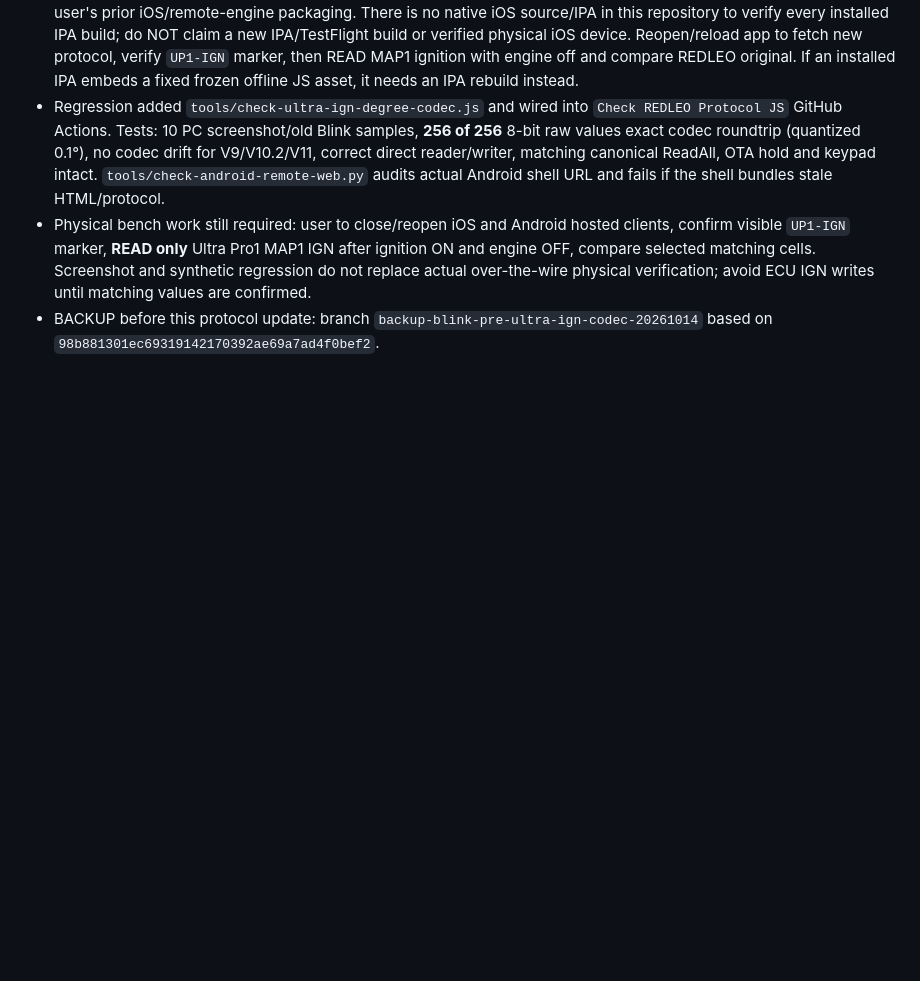
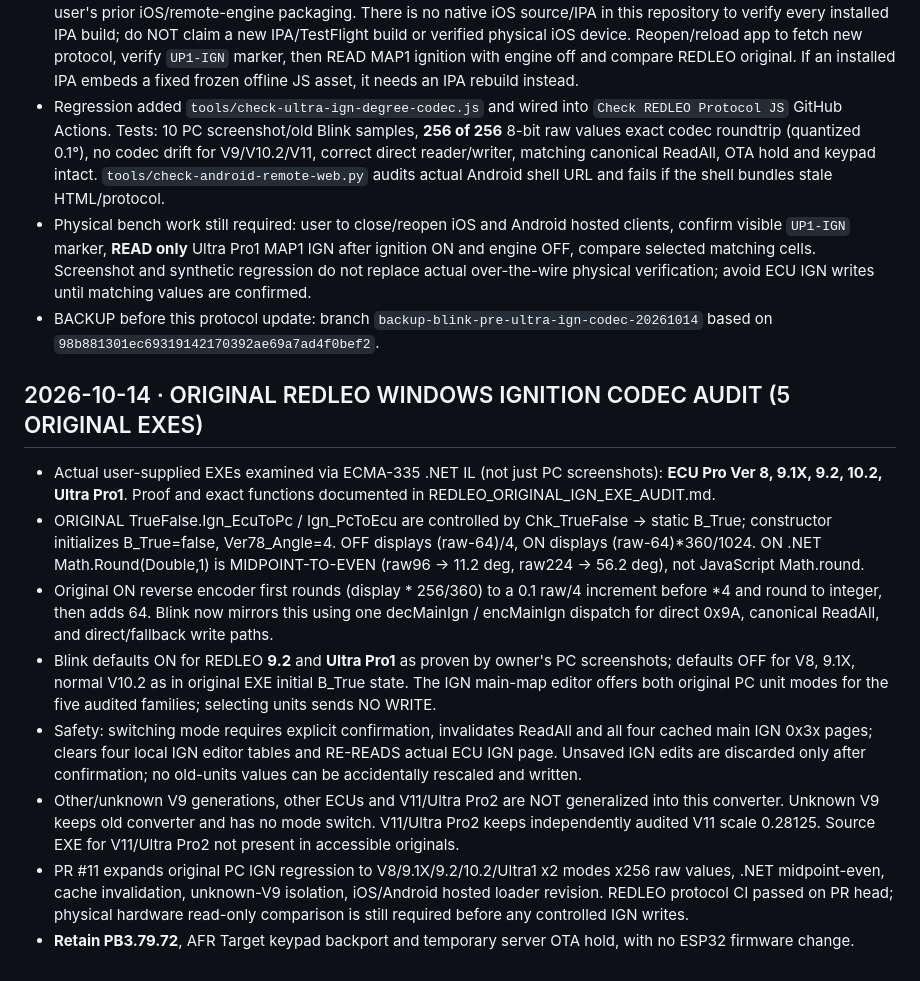
Before and after one commit to letan99vl/Blink-Redleo, a Markdown page: BLINK_DEV_HANDOFF.md, the part around the change. Rendered like a GitHub page; blank space fills up the shorter version.

Commit message:
Handoff original Windows REDLEO IGN proof, dual units, per-family restrictions, CI and physical test status

```diff
--- a/BLINK_DEV_HANDOFF.md
+++ b/BLINK_DEV_HANDOFF.md
@@ -1407,3 +1407,15 @@ PB3.79.78 hotfix changes:
 - Regression added `tools/check-ultra-ign-degree-codec.js` and wired into `Check REDLEO Protocol JS` GitHub Actions. Tests: 10 PC screenshot/old Blink samples, **256 of 256** 8-bit raw values exact codec roundtrip (quantized 0.1°), no codec drift for V9/V10.2/V11, correct direct reader/writer, matching canonical ReadAll, OTA hold and keypad intact. `tools/check-android-remote-web.py` audits actual Android shell URL and fails if the shell bundles stale HTML/protocol.
 - Physical bench work still required: user to close/reopen iOS and Android hosted clients, confirm visible `UP1-IGN` marker, **READ only** Ultra Pro1 MAP1 IGN after ignition ON and engine OFF, compare selected matching cells. Screenshot and synthetic regression do not replace actual over-the-wire physical verification; avoid ECU IGN writes until matching values are confirmed.
 - BACKUP before this protocol update: branch `backup-blink-pre-ultra-ign-codec-20261014` based on `98b881301ec69319142170392ae69a7ad4f0bef2`.
+
+
+## 2026-10-14 · ORIGINAL REDLEO WINDOWS IGNITION CODEC AUDIT (5 ORIGINAL EXES)
+
+- Actual user-supplied EXEs examined via ECMA-335 .NET IL (not just PC screenshots): **ECU Pro Ver 8, 9.1X, 9.2, 10.2, Ultra Pro1**. Proof and exact functions documented in REDLEO_ORIGINAL_IGN_EXE_AUDIT.md.
+- ORIGINAL TrueFalse.Ign_EcuToPc / Ign_PcToEcu are controlled by Chk_TrueFalse -> static B_True; constructor initializes B_True=false, Ver78_Angle=4. OFF displays (raw-64)/4, ON displays (raw-64)*360/1024. ON .NET Math.Round(Double,1) is MIDPOINT-TO-EVEN (raw96 -> 11.2 deg, raw224 -> 56.2 deg), not JavaScript Math.round.
+- Original ON reverse encoder first rounds (display * 256/360) to a 0.1 raw/4 increment before *4 and round to integer, then adds 64. Blink now mirrors this using one decMainIgn / encMainIgn dispatch for direct 0x9A, canonical ReadAll, and direct/fallback write paths.
+- Blink defaults ON for REDLEO **9.2** and **Ultra Pro1** as proven by owner's PC screenshots; defaults OFF for V8, 9.1X, normal V10.2 as in original EXE initial B_True state. The IGN main-map editor offers both original PC unit modes for the five audited families; selecting units sends NO WRITE.
+- Safety: switching mode requires explicit confirmation, invalidates ReadAll and all four cached main IGN 0x3x pages; clears four local IGN editor tables and RE-READS actual ECU IGN page. Unsaved IGN edits are discarded only after confirmation; no old-units values can be accidentally rescaled and written.
+- Other/unknown V9 generations, other ECUs and V11/Ultra Pro2 are NOT generalized into this converter. Unknown V9 keeps old converter and has no mode switch. V11/Ultra Pro2 keeps independently audited V11 scale 0.28125. Source EXE for V11/Ultra Pro2 not present in accessible originals.
+- PR #11 expands original PC IGN regression to V8/9.1X/9.2/10.2/Ultra1 x2 modes x256 raw values, .NET midpoint-even, cache invalidation, unknown-V9 isolation, iOS/Android hosted loader revision. REDLEO protocol CI passed on PR head; physical hardware read-only comparison is still required before any controlled IGN writes.
+- **Retain PB3.79.72**, AFR Target keypad backport and temporary server OTA hold, with no ESP32 firmware change.
```
